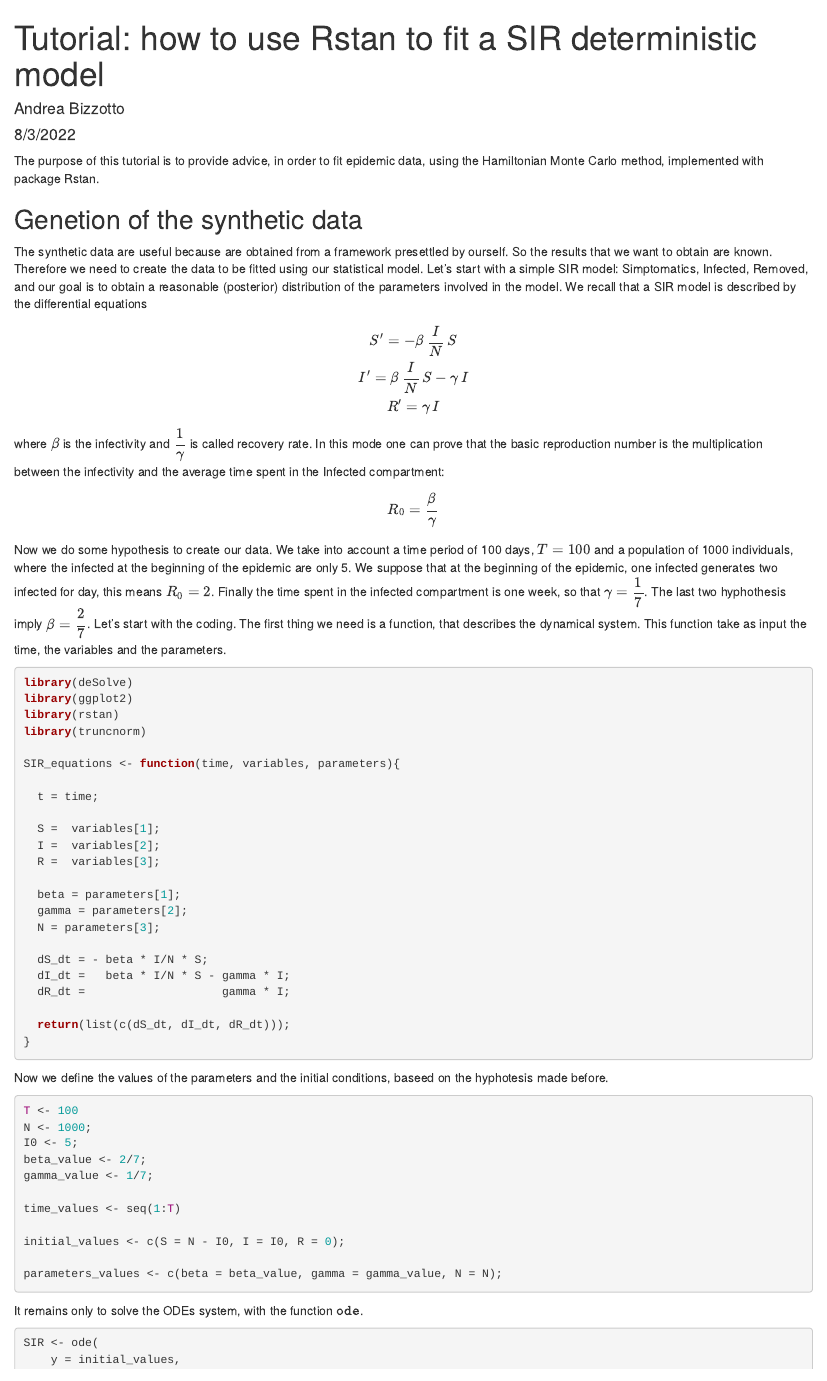
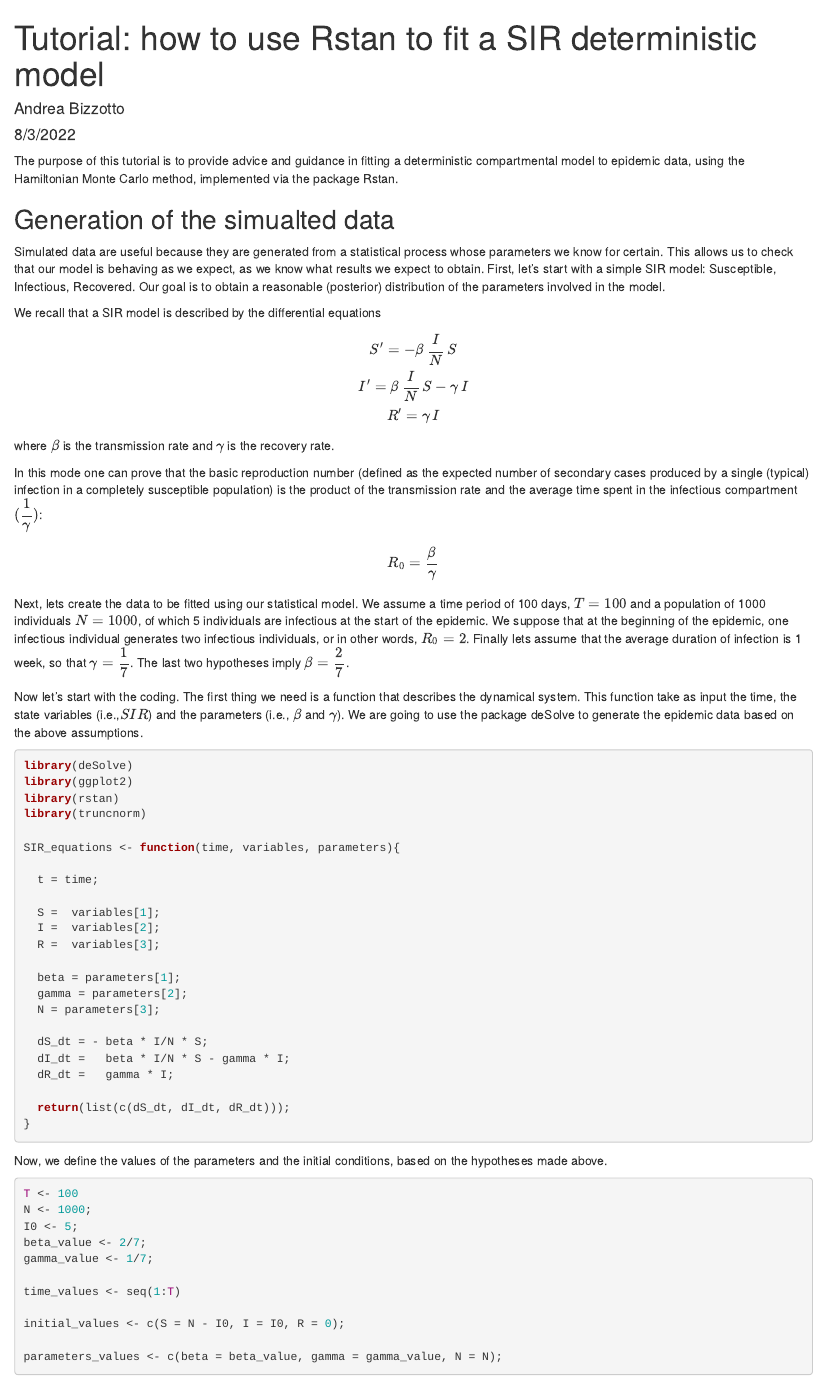
Before and after one commit to andbizz/tutorial, an R Markdown document (Tutorial.Rmd): the page in a window 1100 px wide, from its top. Rendered offline with R 4.5, knitr and Pandoc, with nearby package versions; some code elsewhere in the file could not run offline.

Commit message:
Started to edit and add to the tutorial - up to line 90

````diff
--- a/Tutorial.Rmd
+++ b/Tutorial.Rmd
@@ -4,25 +4,29 @@ author: "Andrea Bizzotto"
 date: "8/3/2022"
 output: html_document
 ---
-The purpose of this tutorial is to provide advice, in order to fit epidemic data, using the Hamiltonian Monte Carlo method, implemented with package Rstan.
+The purpose of this tutorial is to provide advice and guidance in fitting a deterministic compartmental model to epidemic data, using the Hamiltonian Monte Carlo method, implemented via the package Rstan.
 ```{r setup, include=FALSE}
 knitr::opts_chunk$set(echo = TRUE)
 ```
-## Genetion of the synthetic data
-The synthetic data are useful because are obtained from a framework presettled by ourself. So the results that we want to obtain are known. Therefore we need to create the data to be fitted using our statistical model. Let's start with a simple SIR model: Simptomatics, Infected, Removed, and our goal is to obtain a reasonable (posterior) distribution of the parameters involved in the model.
+## Generation of the simualted data
+Simulated data are useful because they are generated from a statistical process whose parameters we know for certain. This allows us to check that our model is behaving as we expect, as we know what results we expect to obtain. First, let's start with a simple SIR model: Susceptible, Infectious, Recovered. Our goal is to obtain a reasonable (posterior) distribution of the parameters involved in the model.
+
 We recall that a SIR model is described by the differential equations
 $$
 S'=-\beta\,\displaystyle\frac{I}{N}\,S\\
 I'=\beta\,\displaystyle\frac{I}{N}\,S-\gamma\,I\\
 R'=\gamma\,I
 $$
-where $\beta$ is the infectivity and $\displaystyle\frac{1}{\gamma}$ is called recovery rate.
-In this mode one can prove that the basic reproduction number is the multiplication between the infectivity and the average time spent in the Infected compartment:
+where $\beta$ is the transmission rate and $\gamma$ is the recovery rate.
+
+In this mode one can prove that the basic reproduction number (defined as the expected number of secondary cases produced by a single (typical) infection in a completely susceptible population) is the product of the transmission rate and the average time spent in the infectious compartment $(\displaystyle\frac{1}{\gamma})$:
 $$
 R_0=\displaystyle\frac{\beta}{\gamma}
 $$
-Now we do some hypothesis to create our data. We take into account a time period of 100 days, $T=100$ and a population of 1000 individuals, where the infected at the beginning of the epidemic are only 5. We suppose that at the beginning of the epidemic, one infected generates two infected for day, this means $R_0=2$. Finally the time spent in the infected compartment is one week, so that $\gamma=\displaystyle\frac{1}{7}$. The last two hyphothesis imply $\beta=\displaystyle\frac{2}{7}$.
-Let's start with the coding. The first thing we need is a function, that describes the dynamical system. This function take as input the time, the variables and the parameters.
+Next, lets create the data to be fitted using our statistical model. We assume a time period of 100 days, $T=100$ and a population of 1000 individuals $N=1000$, of which 5 individuals are infectious at the start of the epidemic. We suppose that at the beginning of the epidemic, one infectious individual generates two infectious individuals, or in other words, $R_0=2$. Finally lets assume that the average duration of infection is 1 week, so that $\gamma=\displaystyle\frac{1}{7}$. The last two hypotheses imply $\beta=\displaystyle\frac{2}{7}$.
+
+Now let's start with the coding. The first thing we need is a function that describes the dynamical system. This function take as input the time, the state variables (i.e.,$SIR$) and the parameters (i.e., $\beta$ and $\gamma$). We are going to use the package deSolve to generate the epidemic data based on the above assumptions.
+
 ```{r }
 library(deSolve)
 library(ggplot2)
@@ -43,12 +47,14 @@ SIR_equations <- function(time, variables, parameters){
 
   dS_dt = - beta * I/N * S;
   dI_dt =   beta * I/N * S - gamma * I;
-  dR_dt =                    gamma * I;
+  dR_dt =   gamma * I;
 
   return(list(c(dS_dt, dI_dt, dR_dt)));
 }
 ```
-Now we define the values of the parameters and the initial conditions, baseed on the hyphotesis made before.
+
+Now, we define the values of the parameters and the initial conditions, based on the hypotheses made above.
+
 ```{r}
 T <- 100
 N <- 1000;
@@ -62,7 +68,7 @@ initial_values <- c(S = N - I0, I = I0, R = 0);
 
 parameters_values <- c(beta = beta_value, gamma = gamma_value, N = N);
 ```
-It remains only to solve the ODEs system, with the function $\texttt{ode}$.
+Now all we need to do is to solve the ODEs system, with the function $\texttt{ode}$.
 ```{r}
 SIR <- ode(
     y = initial_values,
````
Also changed, not shown: Tutorial.Rmd (10 more changed lines).
